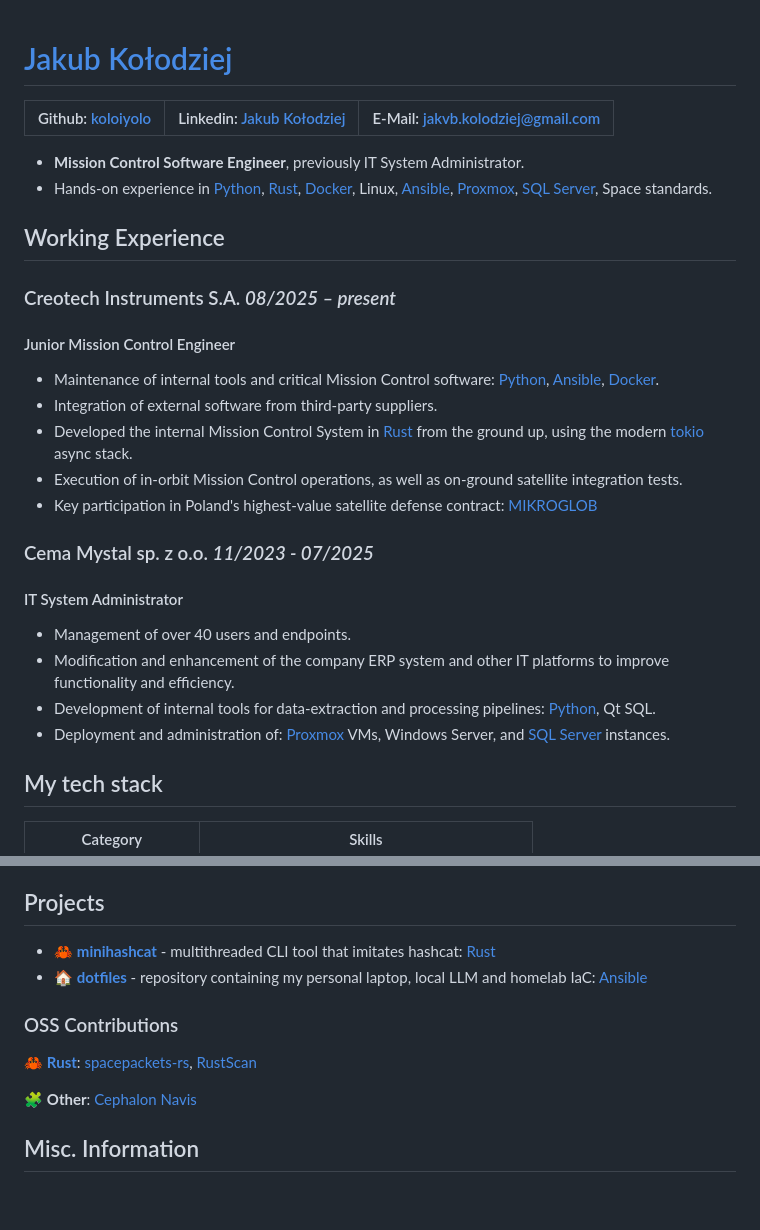
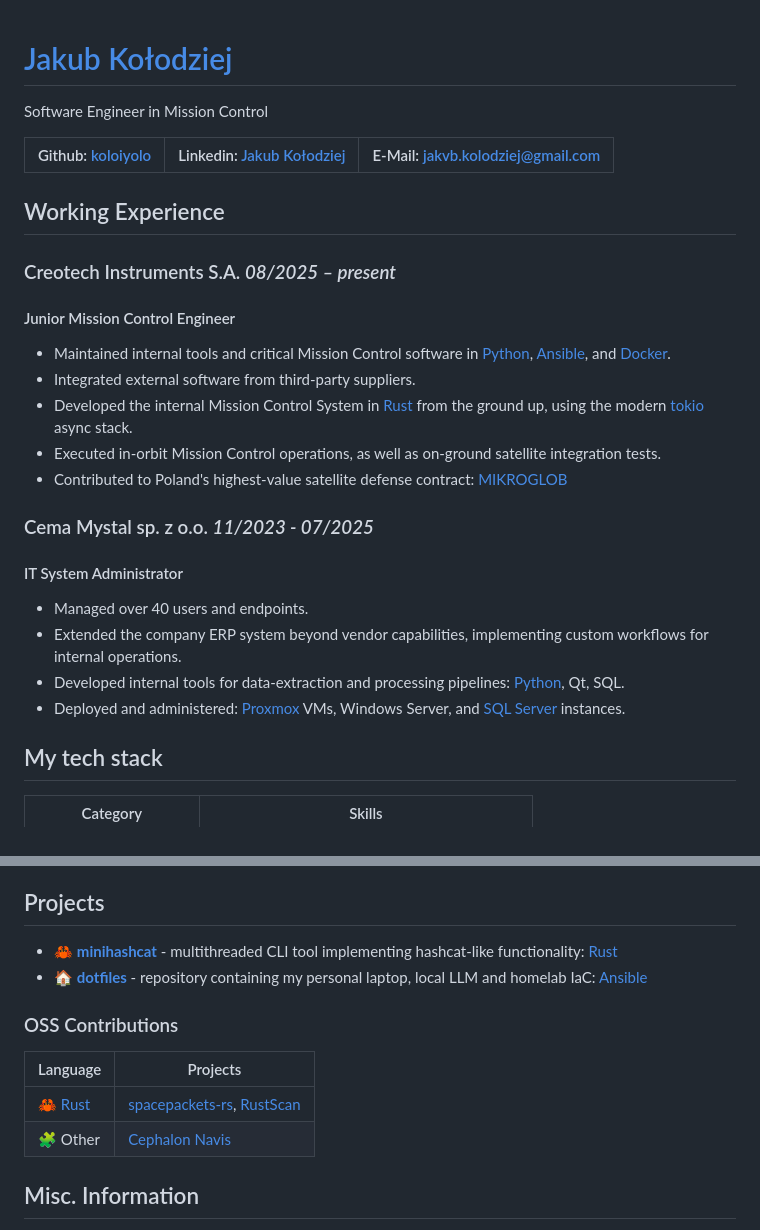
Before and after one commit to koloiyolo/koloiyolo, a Markdown page: README.md, 2 parts joined by grey strips. Rendered like a GitHub page; blank space fills up the shorter version.

Commit message:
chore: minor fixes

```diff
--- a/README.md
+++ b/README.md
@@ -1,12 +1,9 @@
 # [Jakub Kołodziej][cv]
+
+Software Engineer in Mission Control
 
 |Github: [koloiyolo][github]|Linkedin: [Jakub Kołodziej][linkedin]|E-Mail: [jakvb.kolodziej@gmail.com][mail]|
 |-|-|-|
-
-* **Mission Control Software Engineer**, previously IT System
-  Administrator.
-* Hands-on experience in [Python], [Rust], [Docker], Linux, [Ansible],
-  [Proxmox], [SQL Server], Space standards.
 
 ## Working Experience
 
@@ -14,26 +11,26 @@
 
 #### Junior Mission Control Engineer
 
-* Maintenance of internal tools and critical Mission Control software:
-  [Python], [Ansible], [Docker].
-* Integration of external software from third‑party suppliers.
+* Maintained internal tools and critical Mission Control software in
+  [Python], [Ansible], and [Docker].
+* Integrated external software from third‑party suppliers.
 * Developed the internal Mission Control System in [Rust] from the ground up,
   using the modern [tokio] async stack.
-* Execution of in‑orbit Mission Control operations,
+* Executed in‑orbit Mission Control operations,
   as well as on‑ground satellite integration tests.
-* Key participation in Poland's highest-value satellite defense contract:
+* Contributed to Poland's highest-value satellite defense contract:
   [MIKROGLOB]
 
 ### Cema Mystal sp. z o.o. *11/2023 - 07/2025*
 
 #### IT System Administrator
 
-* Management of over 40 users and endpoints.
-* Modification and enhancement of the company ERP system and
-  other IT platforms to improve functionality and efficiency.
-* Development of internal tools for data‑extraction
-  and processing pipelines: [Python], Qt SQL.
-* Deployment and administration of:
+* Managed over 40 users and endpoints.
+* Extended the company ERP system beyond vendor capabilities, implementing
+  custom workflows for internal operations.
+* Developed internal tools for data‑extraction
+  and processing pipelines: [Python], Qt, SQL.
+* Deployed and administered:
   [Proxmox] VMs, Windows Server, and [SQL Server] instances.
 
 ## My tech stack
@@ -59,15 +56,17 @@
 
 ## Projects
 
-* 🦀 **[minihashcat]** - multithreaded CLI tool that imitates hashcat: [Rust]
+* 🦀 **[minihashcat]** - multithreaded CLI tool
+  implementing hashcat-like functionality: [Rust]
 * 🏠 **[dotfiles]** - repository containing my personal laptop,
   local LLM and homelab IaC: [Ansible]
 
 ### OSS Contributions
 
-🦀 **[Rust]**: [spacepackets-rs], [RustScan]
-
-🧩 **Other**: [Cephalon Navis][navis]
+| Language | Projects |
+|-|-|
+| 🦀 [Rust] | [spacepackets-rs], [RustScan] |
+| 🧩 Other | [Cephalon Navis][navis] |
 
 ## Misc. Information
 
```
